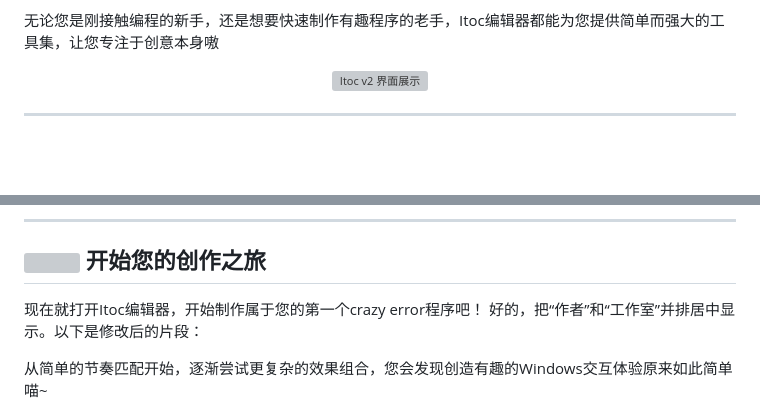
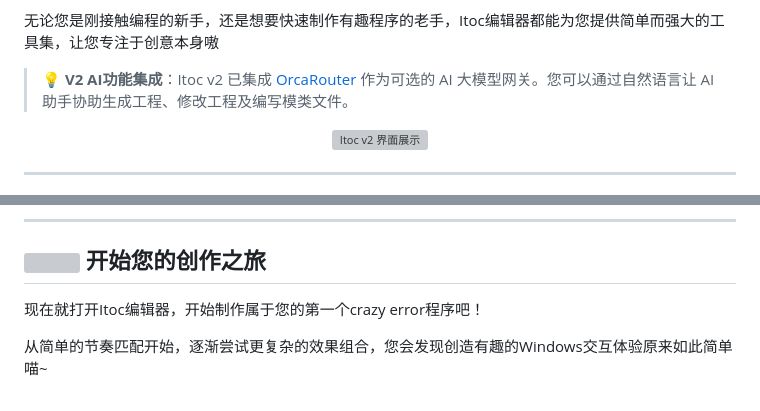
Before and after one commit to xxdz-Official/xxdz-Itoc, a Markdown page: README.md, 2 parts joined by grey strips. Drawn GitHub-style; blank space fills up the shorter version; grey boxes are pictures that could not be loaded.

Commit message:
Enhance README with V2 AI integration details
Updated README to include new AI features and collaboration tools.

```diff
--- a/README.md
+++ b/README.md
@@ -18,6 +18,8 @@
 **Itoc**是小小电子xxdz开发的一个、也是**世界首个 Windows crazy error程序开发工具**，可以方便、无门槛的开发各种音乐的crazy error程序，释放您的创造力！同时，Itoc 也能用于制作窗口 MV、自动化程序等，让创意拥有更多可能
 
 无论您是刚接触编程的新手，还是想要快速制作有趣程序的老手，Itoc编辑器都能为您提供简单而强大的工具集，让您专注于创意本身嗷
+
+> 💡 **V2 AI功能集成**：Itoc v2 已集成 [OrcaRouter](https://www.orcarouter.ai/ref/ref_cbc36949200a20e9c814) 作为可选的 AI 大模型网关。您可以通过自然语言让 AI 助手协助生成工程、修改工程及编写模类文件。
 
 <div align="center" style="margin: 24px 0;">
   <img src="img/v2界面展示.png" alt="Itoc v2 界面展示" width="800">
@@ -153,7 +155,6 @@ Itoc编辑器专注于提供最简单直观的crazy error程序开发体验：
 </h2>
 
 现在就打开Itoc编辑器，开始制作属于您的第一个crazy error程序吧！
-好的，把“作者”和“工作室”并排居中显示。以下是修改后的片段：
 
 从简单的节奏匹配开始，逐渐尝试更复杂的效果组合，您会发现创造有趣的Windows交互体验原来如此简单喵~
 
```
Also changed, not shown: other parts of README.md (+1 -1 lines).
